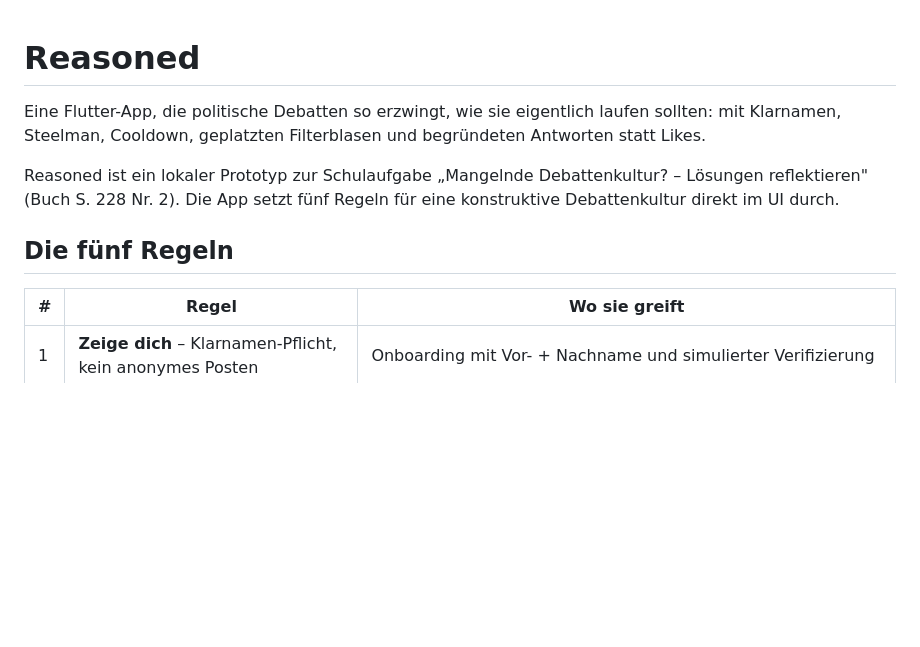
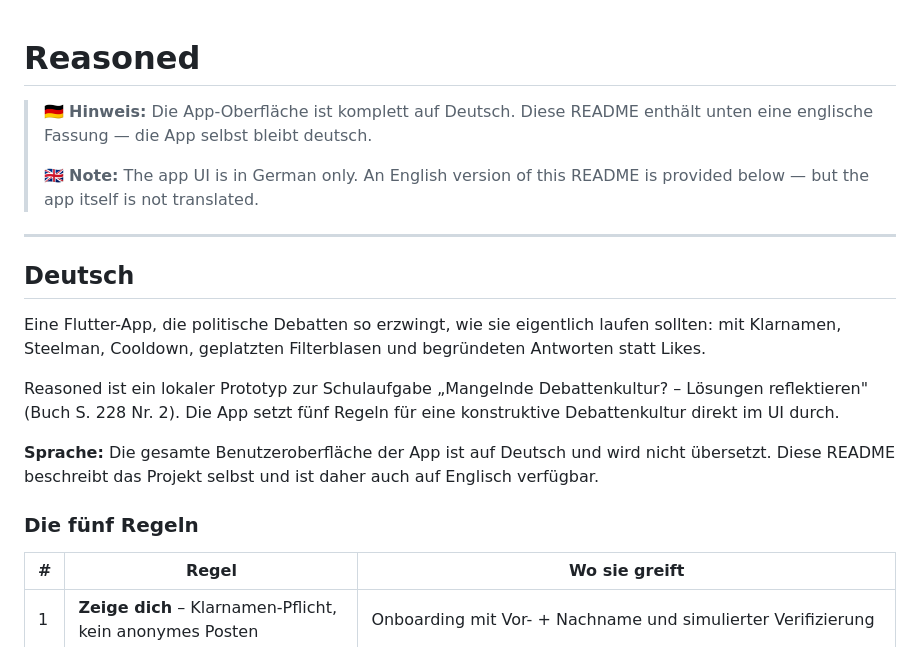
Before and after one commit to Rehajel15/reasoned, a Markdown page: README.md, the part around one of its changes. GitHub-like rendering; blank space fills up the shorter version.

```diff
--- a/README.md
+++ b/README.md
@@ -1,4 +1,14 @@
 # Reasoned
+
+> 🇩🇪 **Hinweis:** Die App-Oberfläche ist komplett auf Deutsch. Diese README
+> enthält unten eine englische Fassung — die App selbst bleibt deutsch.
+>
+> 🇬🇧 **Note:** The app UI is in German only. An English version of this README
+> is provided below — but the app itself is not translated.
+
+---
+
+## Deutsch
 
 Eine Flutter-App, die politische Debatten so erzwingt, wie sie eigentlich
 laufen sollten: mit Klarnamen, Steelman, Cooldown, geplatzten Filterblasen und
@@ -8,7 +18,11 @@ Reasoned ist ein lokaler Prototyp zur Schulaufgabe „Mangelnde
 Debattenkultur? – Lösungen reflektieren" (Buch S. 228 Nr. 2). Die App setzt
 fünf Regeln für eine konstruktive Debattenkultur direkt im UI durch.
 
-## Die fünf Regeln
+**Sprache:** Die gesamte Benutzeroberfläche der App ist auf Deutsch und wird
+nicht übersetzt. Diese README beschreibt das Projekt selbst und ist daher
+auch auf Englisch verfügbar.
+
+### Die fünf Regeln
 
 | # | Regel | Wo sie greift |
 |---|-------|---------------|
```
Also changed, not shown: other parts of README.md (+135 -6 lines).
